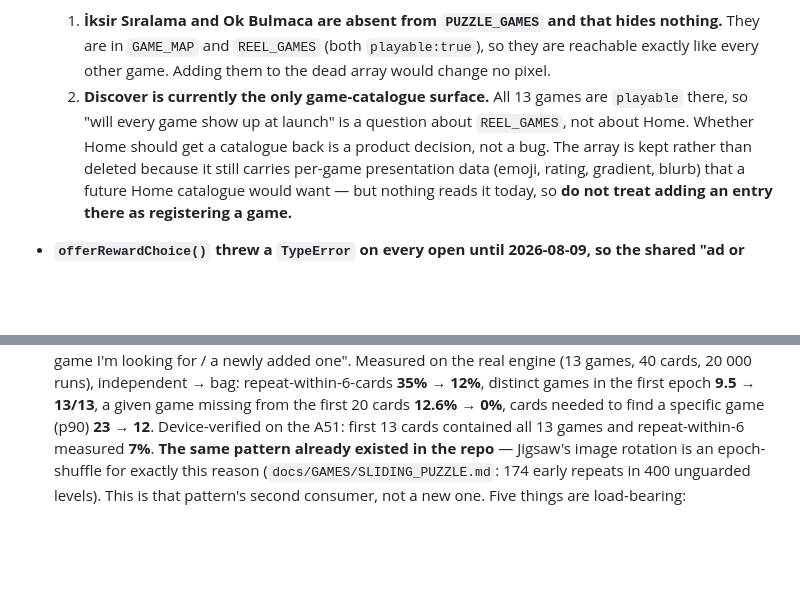
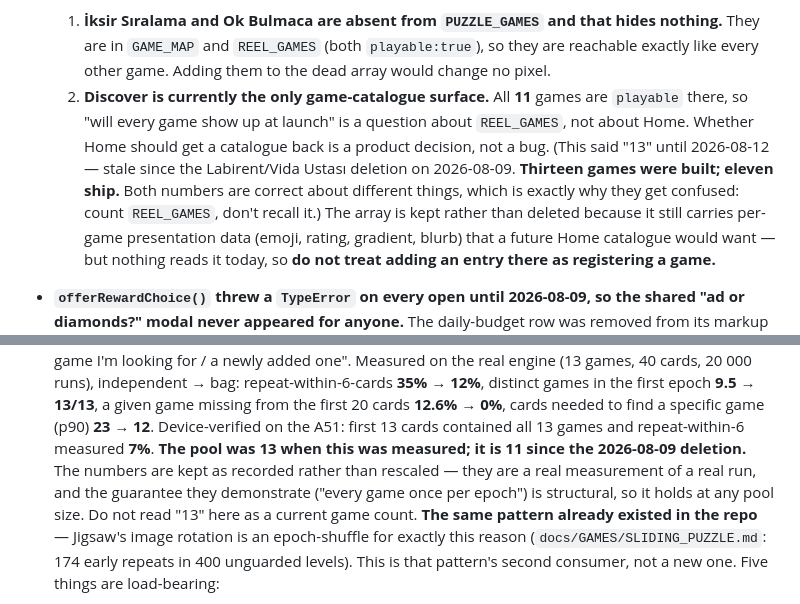
Before and after one commit to onur33360-dev/puzzlehub, a Markdown page: CLAUDE.md, 2 parts joined by grey strips. Rendered like a GitHub page; blank space fills up the shorter version.

Commit message:
docs: oyun sayisi 13 -> 11 duzeltildi (CLAUDE.md §9)
Iki ayri yerde "13 oyun" yaziyordu ve ikisi farkli sekilde yanlisti:

1. PUZZLE_GAMES maddesindeki "All 13 games are playable" DUPEDUZ BAYAT —
   Labirent ve Vida Ustasi 2026-08-09'da silindi. REEL_GAMES sayildi: 11.
   ONUC oyun YAPILDI, ONBIR oyun YAYINLANIYOR; iki sayi da farkli seyler
   hakkinda dogru, karismalarinin sebebi tam olarak bu.

2. Kesfet torbasi olcumundeki "13 games" ise DOGRU ve tarihsel — olcum
   havuz 13'ken alindi. Sayilar yeniden olceklenmedi (gercek bir kosunun
   gercek sonucu) ama artik yaninda havuzun 11 oldugu ve buradaki 13'un
   guncel oyun sayisi OLMADIGI yaziyor.

Tetikleyici: magaza metni yazilirken oyun listesi ezberden degil
REEL_GAMES'ten okundu, aradaki fark boyle cikti.

Co-Authored-By: Claude Opus 5 <noreply@anthropic.com>

```diff
--- a/CLAUDE.md
+++ b/CLAUDE.md
@@ -289,9 +289,13 @@ Full detail belongs in `ARCHITECTURE.md` — this is the 30-second refresh, not
   1. **İksir Sıralama and Ok Bulmaca are absent from `PUZZLE_GAMES` and that hides nothing.**
      They are in `GAME_MAP` and `REEL_GAMES` (both `playable:true`), so they are reachable
      exactly like every other game. Adding them to the dead array would change no pixel.
-  2. **Discover is currently the only game-catalogue surface.** All 13 games are `playable`
+  2. **Discover is currently the only game-catalogue surface.** All **11** games are `playable`
      there, so "will every game show up at launch" is a question about `REEL_GAMES`, not about
      Home. Whether Home should get a catalogue back is a product decision, not a bug.
+     (This said "13" until 2026-08-12 — stale since the Labirent/Vida Ustası deletion on
+     2026-08-09. **Thirteen games were built; eleven ship.** Both numbers are correct about
+     different things, which is exactly why they get confused: count `REEL_GAMES`, don't
+     recall it.)
   The array is kept rather than deleted because it still carries per-game presentation data
   (emoji, rating, gradient, blurb) that a future Home catalogue would want — but nothing reads
   it today, so **do not treat adding an entry there as registering a game.**
@@ -974,6 +978,10 @@ Full detail belongs in `ARCHITECTURE.md` — this is the 30-second refresh, not
   a given game missing from the first 20 cards **12.6% → 0%**, cards needed to find a
   specific game (p90) **23 → 12**. Device-verified on the A51: first 13 cards contained all
   13 games and repeat-within-6 measured **7%**.
+  **The pool was 13 when this was measured; it is 11 since the 2026-08-09 deletion.** The
+  numbers are kept as recorded rather than rescaled — they are a real measurement of a real
+  run, and the guarantee they demonstrate ("every game once per epoch") is structural, so it
+  holds at any pool size. Do not read "13" here as a current game count.
   **The same pattern already existed in the repo** — Jigsaw's image rotation is an
   epoch-shuffle for exactly this reason (`docs/GAMES/SLIDING_PUZZLE.md`: 174 early repeats
   in 400 unguarded levels). This is that pattern's second consumer, not a new one.
```
